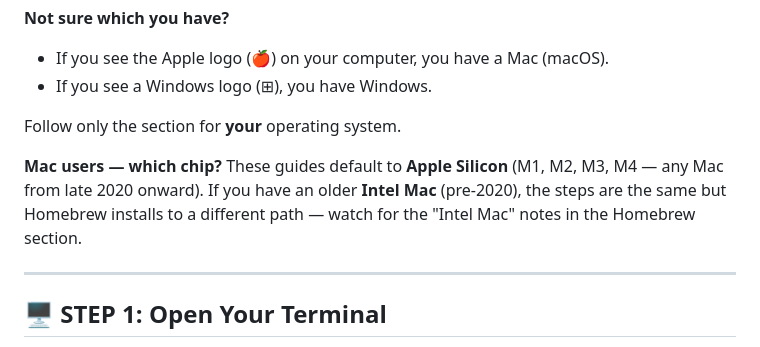
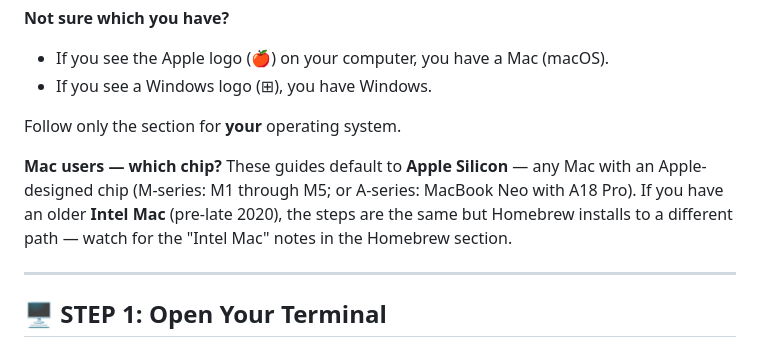
Before and after one commit to TomCruiseTorpedo/calgary-cursor-meetup-seed4noobs, a Markdown page: docs/SETUP_FROM_SCRATCH.md, the part around the change. GitHub-like rendering.

```diff
--- a/docs/SETUP_FROM_SCRATCH.md
+++ b/docs/SETUP_FROM_SCRATCH.md
@@ -49,7 +49,7 @@ If you're running Linux, you probably don't need this guide — you already know
 
 Follow only the section for **your** operating system.
 
-**Mac users — which chip?** These guides default to **Apple Silicon** (M1, M2, M3, M4 — any Mac from late 2020 onward). If you have an older **Intel Mac** (pre-2020), the steps are the same but Homebrew installs to a different path — watch for the "Intel Mac" notes in the Homebrew section.
+**Mac users — which chip?** These guides default to **Apple Silicon** — any Mac with an Apple-designed chip (M-series: M1 through M5; or A-series: MacBook Neo with A18 Pro). If you have an older **Intel Mac** (pre-late 2020), the steps are the same but Homebrew installs to a different path — watch for the "Intel Mac" notes in the Homebrew section.
 
 ---
 
```
Also changed, not shown: docs/HOMEBREW_INSTALL.md (+1 -1 lines).
